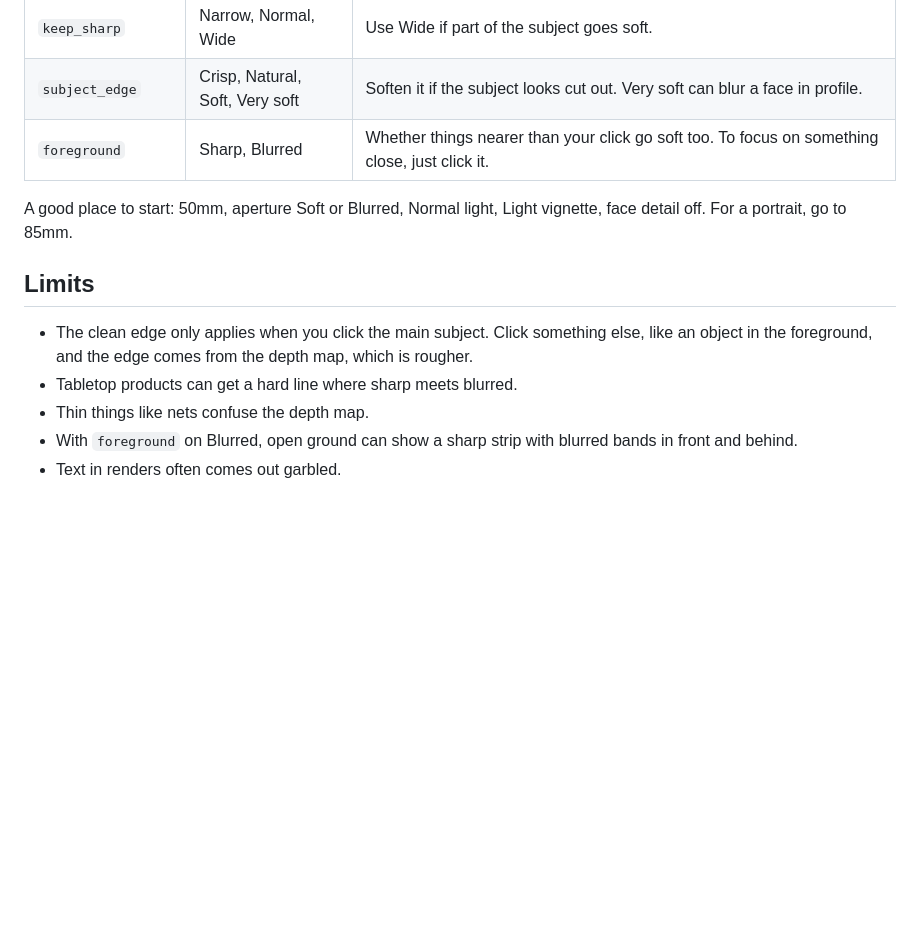
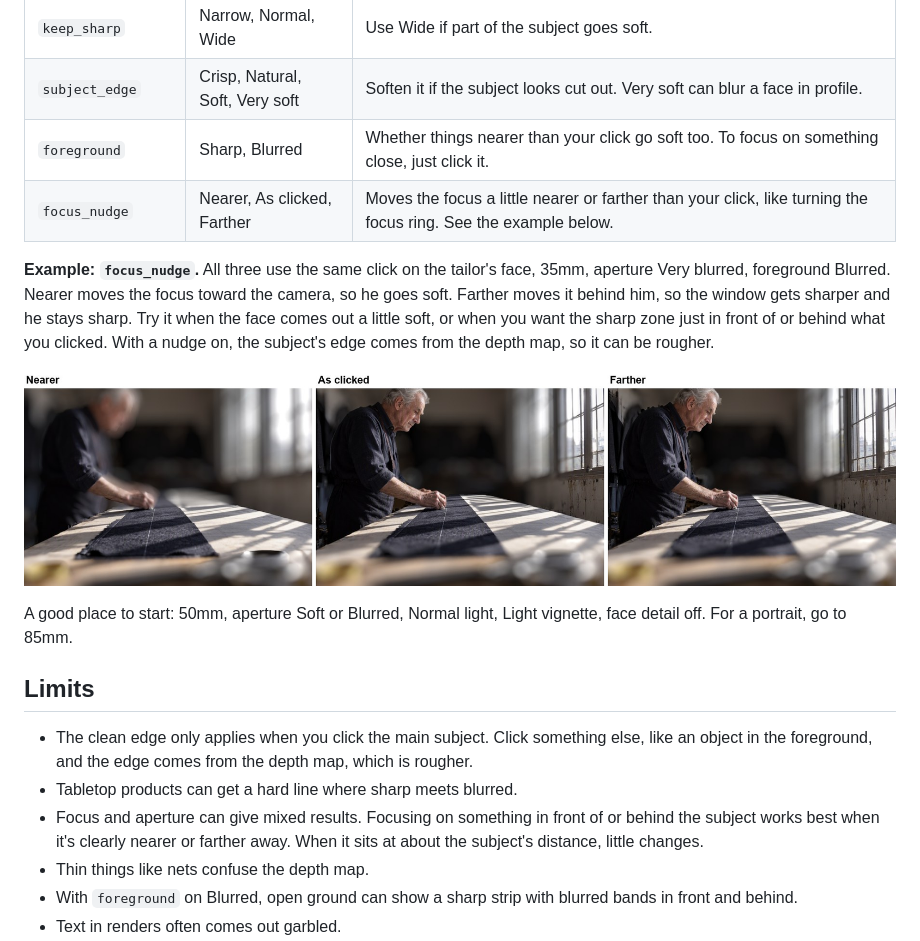
Before and after one commit to rgourley/moss-camera-settings, a Markdown page: README.md, the part around the change. GitHub-like rendering; pictures changed too: examples/focus-nudge.jpg (added); blank space fills up the shorter version.

```diff
--- a/README.md
+++ b/README.md
@@ -44,6 +44,11 @@ For a new picture, change the seed or the prompt and click again. Keep the seed
 | `keep_sharp` | Narrow, Normal, Wide | Use Wide if part of the subject goes soft. |
 | `subject_edge` | Crisp, Natural, Soft, Very soft | Soften it if the subject looks cut out. Very soft can blur a face in profile. |
 | `foreground` | Sharp, Blurred | Whether things nearer than your click go soft too. To focus on something close, just click it. |
+| `focus_nudge` | Nearer, As clicked, Farther | Moves the focus a little nearer or farther than your click, like turning the focus ring. See the example below. |
+
+**Example: `focus_nudge`.** All three use the same click on the tailor's face, 35mm, aperture Very blurred, foreground Blurred. Nearer moves the focus toward the camera, so he goes soft. Farther moves it behind him, so the window gets sharper and he stays sharp. Try it when the face comes out a little soft, or when you want the sharp zone just in front of or behind what you clicked. With a nudge on, the subject's edge comes from the depth map, so it can be rougher.
+
+![focus_nudge: Nearer, As clicked, Farther](examples/focus-nudge.jpg)
 
 A good place to start: 50mm, aperture Soft or Blurred, Normal light, Light vignette, face detail off. For a portrait, go to 85mm.
 
@@ -51,6 +56,7 @@ A good place to start: 50mm, aperture Soft or Blurred, Normal light, Light vigne
 
 - The clean edge only applies when you click the main subject. Click something else, like an object in the foreground, and the edge comes from the depth map, which is rougher.
 - Tabletop products can get a hard line where sharp meets blurred.
+- Focus and aperture can give mixed results. Focusing on something in front of or behind the subject works best when it's clearly nearer or farther away. When it sits at about the subject's distance, little changes.
 - Thin things like nets confuse the depth map.
 - With `foreground` on Blurred, open ground can show a sharp strip with blurred bands in front and behind.
 - Text in renders often comes out garbled.
```
Also changed, not shown: 3 other files.
